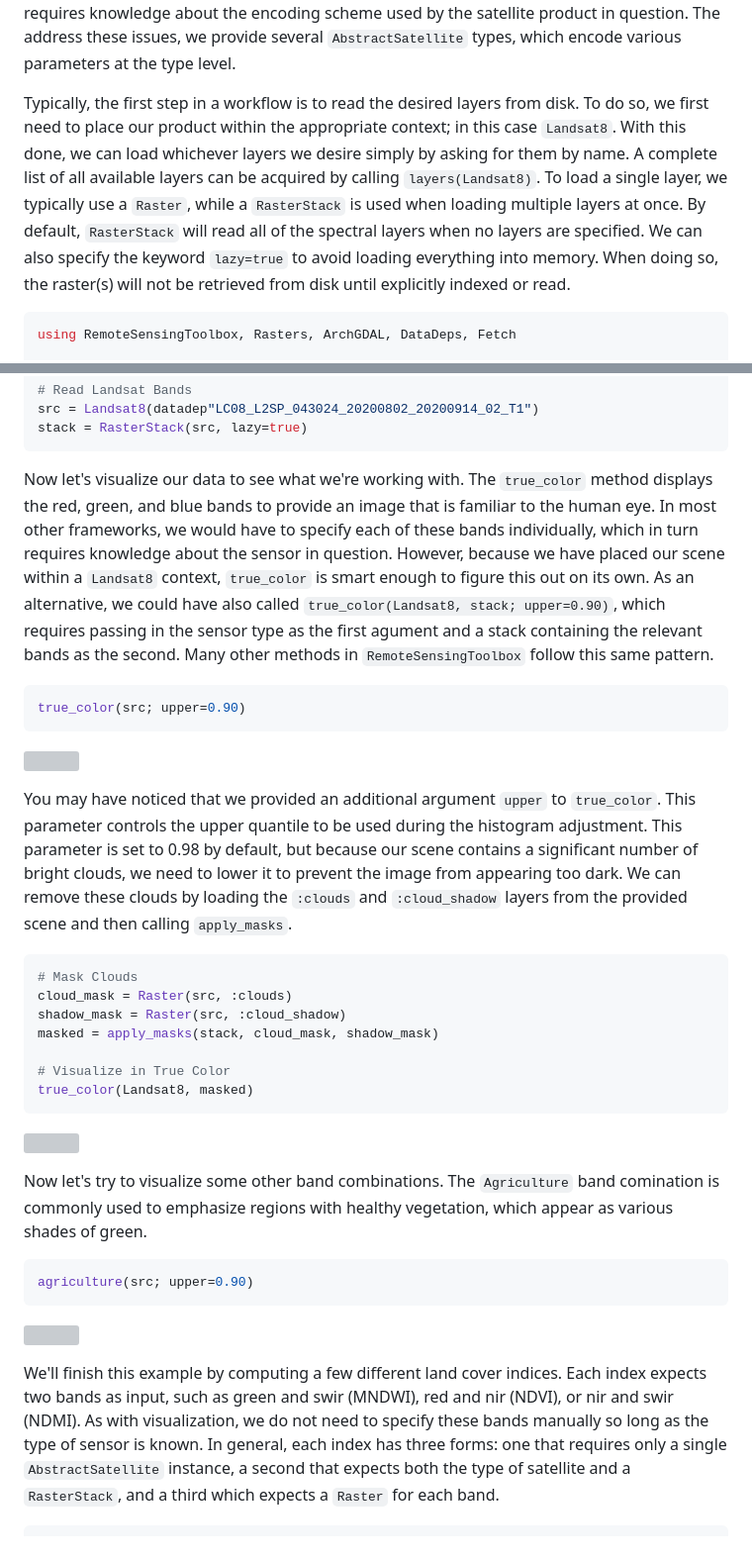
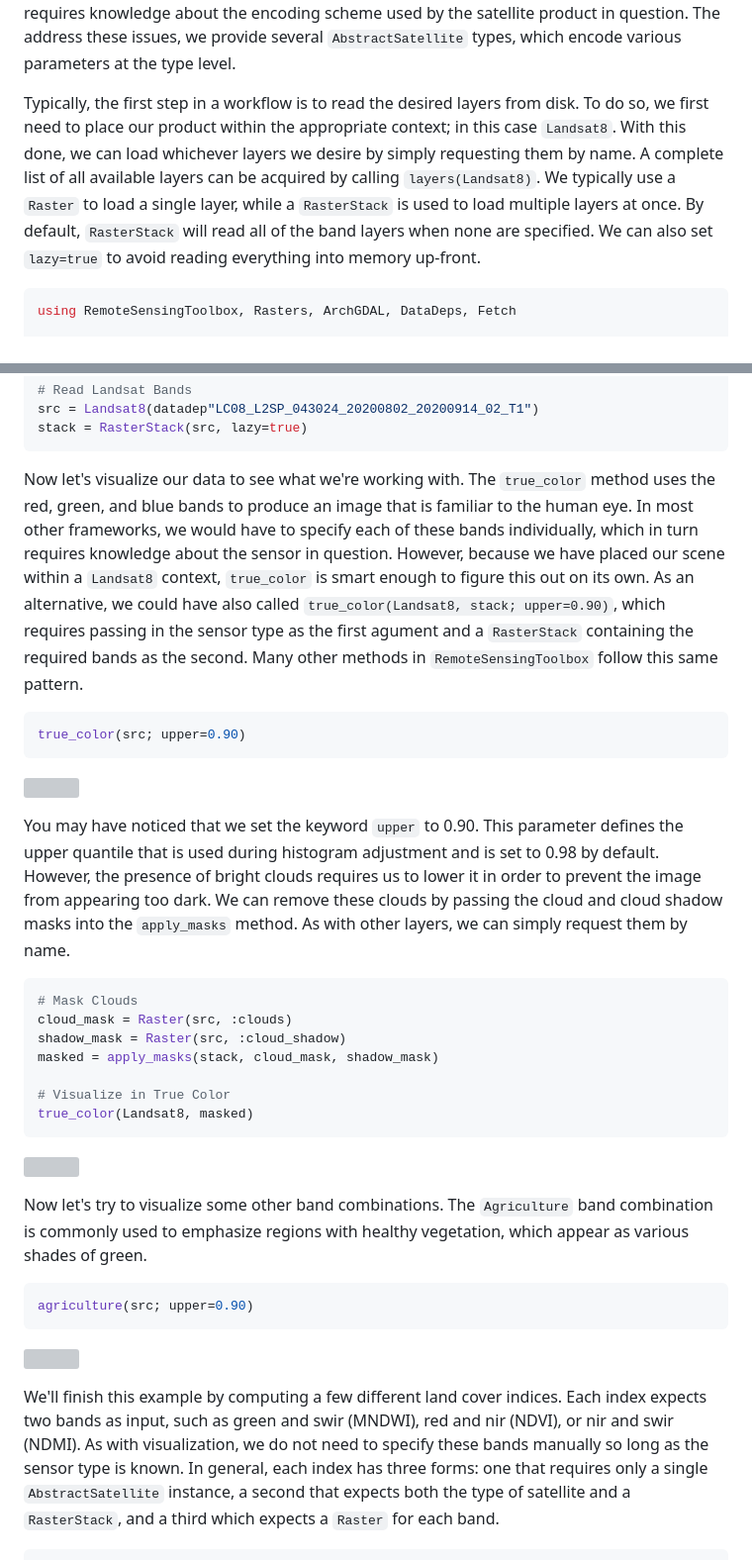
Before and after one commit to JoshuaBillson/RemoteSensingToolbox.jl, a Markdown page: docs/src/quickstart.md, 2 parts joined by grey strips. Shown: that part at 99% size. GitHub-like rendering; grey boxes are pictures that could not be loaded.

````diff
--- a/docs/src/quickstart.md
+++ b/docs/src/quickstart.md
@@ -13,11 +13,10 @@ level.
 
 Typically, the first step in a workflow is to read the desired layers from disk. To do so, we first need to place
 our product within the appropriate context; in this case `Landsat8`. With this done, we can load whichever
-layers we desire simply by asking for them by name. A complete list of all available layers can be acquired by
-calling `layers(Landsat8)`. To load a single layer, we typically use a `Raster`, while a `RasterStack` is used
-when loading multiple layers at once. By default, `RasterStack` will read all of the spectral layers when no
-layers are specified. We can also specify the keyword `lazy=true` to avoid loading everything into memory. When
-doing so, the raster(s) will not be retrieved from disk until explicitly indexed or read.
+layers we desire by simply requesting them by name. A complete list of all available layers can be acquired by
+calling `layers(Landsat8)`. We typically use a `Raster` to load a single layer, while a `RasterStack` is used
+to load multiple layers at once. By default, `RasterStack` will read all of the band layers when none are
+specified. We can also set `lazy=true` to avoid reading everything into memory up-front.
 
 ```julia
 using RemoteSensingToolbox, Rasters, ArchGDAL, DataDeps, Fetch
@@ -43,13 +42,13 @@ src = Landsat8(datadep"LC08_L2SP_043024_20200802_20200914_02_T1")
 stack = RasterStack(src, lazy=true)
 ```
 
-Now let's visualize our data to see what we're working with. The `true_color` method displays the red, green, and
-blue bands to provide an image that is familiar to the human eye. In most other frameworks, we would have to specify
+Now let's visualize our data to see what we're working with. The `true_color` method uses the red, green, and
+blue bands to produce an image that is familiar to the human eye. In most other frameworks, we would have to specify
 each of these bands individually, which in turn requires knowledge about the sensor in question. However, because
 we have placed our scene within a `Landsat8` context, `true_color` is smart enough to figure this out on its own.
 As an alternative, we could have also called `true_color(Landsat8, stack; upper=0.90)`, which requires passing in
-the sensor type as the first agument and a stack containing the relevant bands as the second. Many other methods
-in `RemoteSensingToolbox` follow this same pattern.
+the sensor type as the first agument and a `RasterStack` containing the required bands as the second. Many
+other methods in `RemoteSensingToolbox` follow this same pattern.
 
 ```julia
 true_color(src; upper=0.90)
@@ -57,11 +56,11 @@ true_color(src; upper=0.90)
 
 ![](figures/true_color.jpg)
 
-You may have noticed that we provided an additional argument `upper` to `true_color`. This parameter controls the
-upper quantile to be used during the histogram adjustment. This parameter is set to 0.98 by default, but because
-our scene contains a significant number of bright clouds, we need to lower it to prevent the image from appearing
-too dark. We can remove these clouds by loading the `:clouds` and `:cloud_shadow` layers from the provided scene and
-then calling `apply_masks`.
+You may have noticed that we set the keyword `upper` to 0.90. This parameter defines the upper quantile that
+is used during histogram adjustment and is set to 0.98 by default. However, the presence of bright clouds
+requires us to lower it in order to prevent the image from appearing too dark. We can remove these clouds by
+passing the cloud and cloud shadow masks into the `apply_masks` method. As with other layers, we can simply
+request them by name.
 
 ```julia
 # Mask Clouds
@@ -75,7 +74,7 @@ true_color(Landsat8, masked)
 
 ![](figures/masked.jpg)
 
-Now let's try to visualize some other band combinations. The `Agriculture` band comination is commonly used to
+Now let's try to visualize some other band combinations. The `Agriculture` band combination is commonly used to
 emphasize regions with healthy vegetation, which appear as various shades of green.
 
 ```julia
@@ -85,7 +84,7 @@ agriculture(src; upper=0.90)
 
 We'll finish this example by computing a few different land cover indices. Each index expects two bands as input,
 such as green and swir (MNDWI), red and nir (NDVI), or nir and swir (NDMI). As with visualization, we do
-not need to specify these bands manually so long as the type of sensor is known. In general, each index has
+not need to specify these bands manually so long as the sensor type is known. In general, each index has
 three forms: one that requires only a single `AbstractSatellite` instance, a second that expects both the type
 of satellite and a `RasterStack`, and a third which expects a `Raster` for each band.
 
````
Also changed, not shown: README.md (+15 -16 lines).
